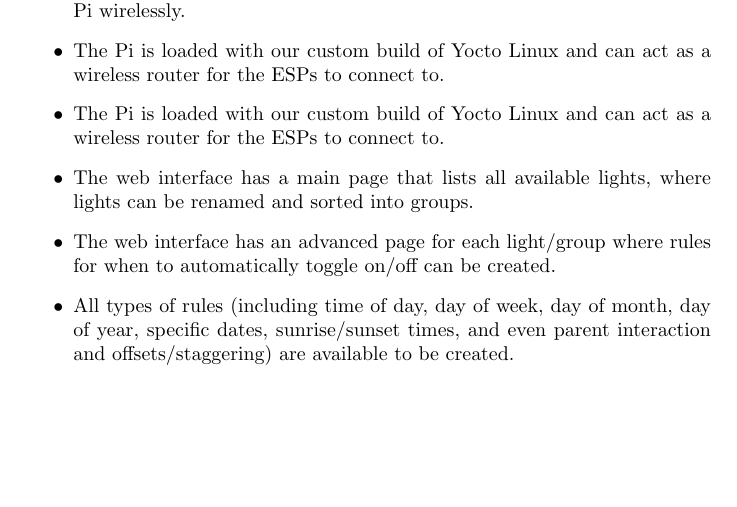
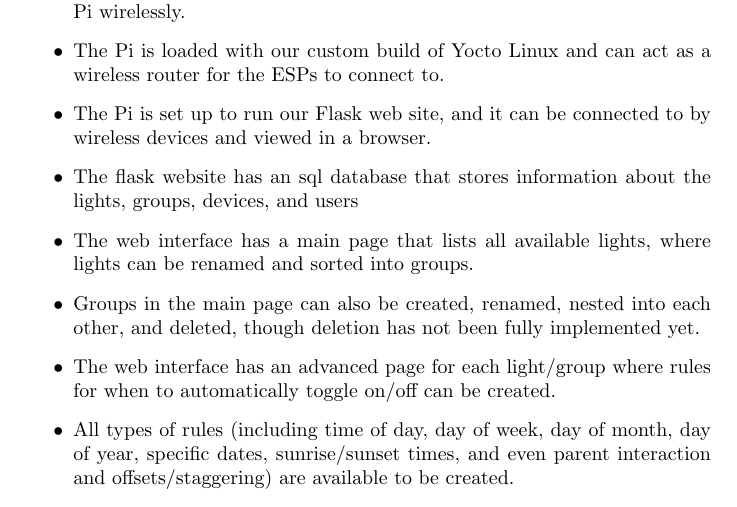
Before and after one commit to capstone22-Pilight/cs-senior-capstone, a LaTeX book (docs/midterm_report/report.tex): part of page 4 of 7, cut so that both start at the same text, the shorter picture padded with empty space. Compiled offline with pdfLaTeX.

Commit message:
midterm_report: updated status

```diff
--- a/docs/midterm_report/report.tex
+++ b/docs/midterm_report/report.tex
@@ -85,10 +85,14 @@ However, many of the elements are already at beta-level functionality:
         the Pi wirelessly.
     \item The Pi is loaded with our custom build of Yocto Linux and can act as
         a wireless router for the ESPs to connect to.
-    \item The Pi is loaded with our custom build of Yocto Linux and can act as
-        a wireless router for the ESPs to connect to.
+    \item The Pi is set up to run our Flask web site, and it can be connected
+        to by wireless devices and viewed in a browser.
+    \item The flask website has an sql database that stores information about
+        the lights, groups, devices, and users
     \item The web interface has a main page that lists all available lights,
         where lights can be renamed and sorted into groups.
+    \item Groups in the main page can also be created, renamed, nested into
+        each other, and deleted, though deletion has not been fully implemented yet.
     \item The web interface has an advanced page for each light/group where
         rules for when to automatically toggle on/off can be created.
     \item All types of rules (including time of day, day of week, day of month,
```
